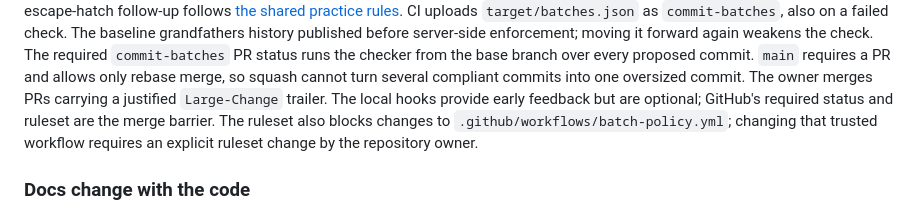
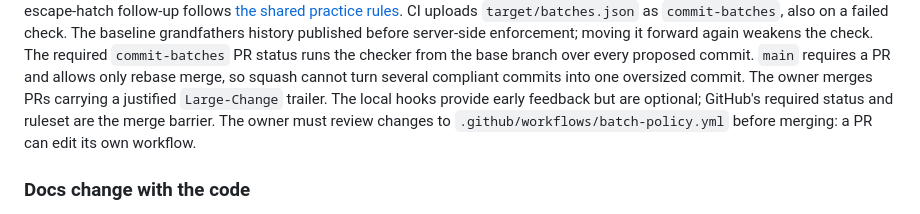
Before and after one commit to abbat/dyapp, a Markdown page: docs/development/code-quality.md, the part around the change. Drawn GitHub-style.

Commit message:
Document batch policy workflow limit
Co-Authored-By: Codex <noreply@openai.com>

```diff
--- a/docs/development/code-quality.md
+++ b/docs/development/code-quality.md
@@ -126,9 +126,8 @@ again weakens the check. The required `commit-batches` PR status runs the checke
 branch over every proposed commit. `main` requires a PR and allows only rebase merge, so squash
 cannot turn several compliant commits into one oversized commit. The owner merges PRs carrying
 a justified `Large-Change` trailer. The local hooks provide early feedback but are optional;
-GitHub's required status and ruleset are the merge barrier. The ruleset also blocks changes
-to `.github/workflows/batch-policy.yml`; changing that trusted workflow requires an explicit
-ruleset change by the repository owner.
+GitHub's required status and ruleset are the merge barrier. The owner must review changes
+to `.github/workflows/batch-policy.yml` before merging: a PR can edit its own workflow.
 
 ### Docs change with the code
 
```
Also changed, not shown: docs/development/ci-matrix.md (+4 -5 lines).
